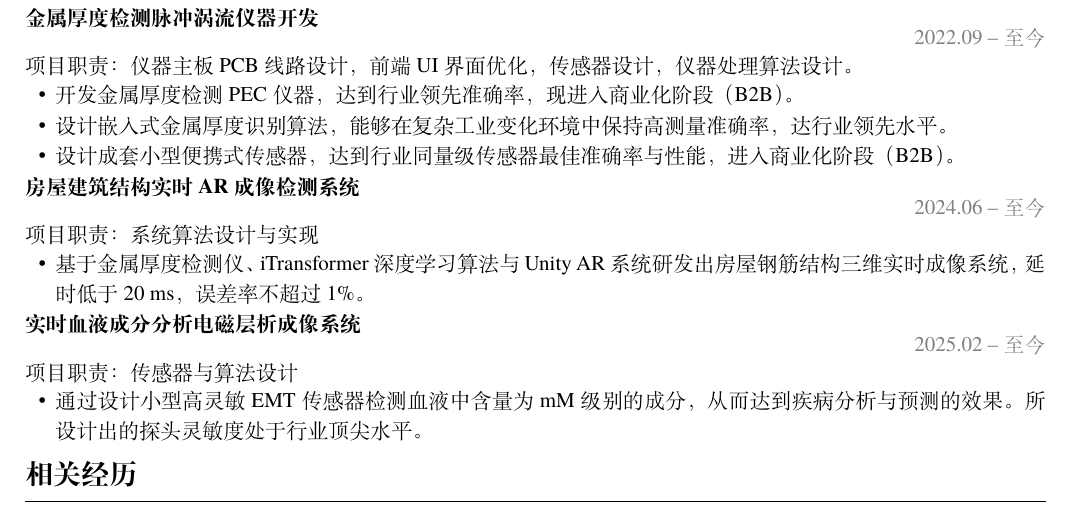
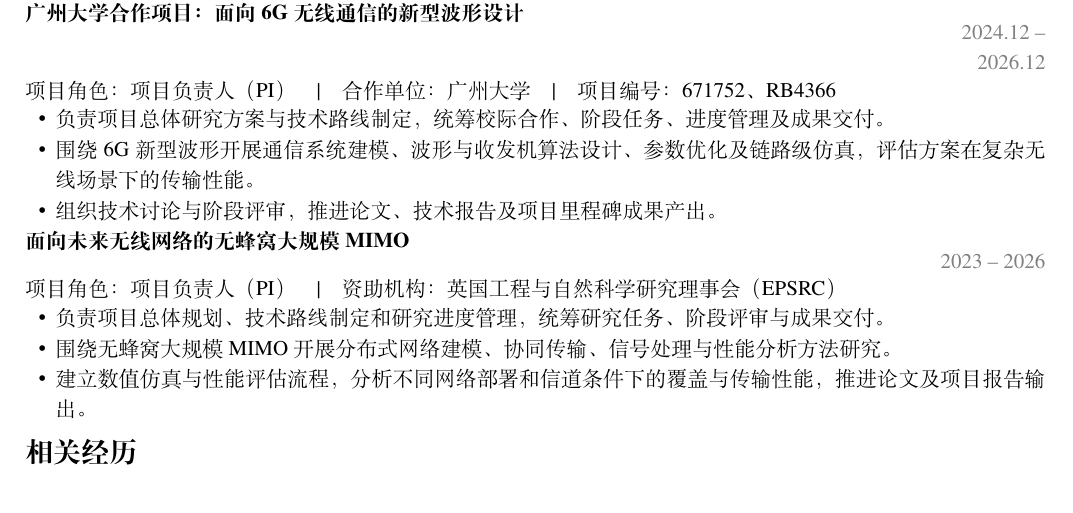
Before and after one commit to liuyu0730/resume, a LaTeX document (main.tex): part of page 2 of 3, cut at the place of the change. Compiled offline with XeLaTeX.

Commit message:
Replace project experience with wireless research projects

```diff
--- a/main.tex
+++ b/main.tex
@@ -64,15 +64,14 @@
 \entry{都柏林大学 (University College Dublin)}{2018 -- 2022}{本科—电子信息工程\quad|\quad GPA 3.47/4.2（专业前 15\%）\newline 核心课程：微控制器、嵌入式、数字信号处理、电路与系统、信号与系统、控制理论、无线通信等。}{爱尔兰 · 都柏林}
 
 \ressection{项目经历}
-% TODO：你的 PDF 未包含项目经历，以下内容暂按要求保留，待下一轮替换。
-\project{金属厚度检测脉冲涡流仪器开发}{2022.09 -- 至今}{项目职责：仪器主板 PCB 线路设计，前端 UI 界面优化，传感器设计，仪器处理算法设计。}{
-  \item 开发金属厚度检测 PEC 仪器，达到行业领先准确率，现进入商业化阶段（B2B）。
-  \item 设计嵌入式金属厚度识别算法，能够在复杂工业变化环境中保持高测量准确率，达行业领先水平。
-  \item 设计成套小型便携式传感器，达到行业同量级传感器最佳准确率与性能，进入商业化阶段（B2B）。}
-\project{房屋建筑结构实时 AR 成像检测系统}{2024.06 -- 至今}{项目职责：系统算法设计与实现}{
-  \item 基于金属厚度检测仪、iTransformer 深度学习算法与 Unity AR 系统研发出房屋钢筋结构三维实时成像系统，延时低于 20 ms，误差率不超过 1\%。}
-\project{实时血液成分分析电磁层析成像系统}{2025.02 -- 至今}{项目职责：传感器与算法设计}{
-  \item 通过设计小型高灵敏 EMT 传感器检测血液中含量为 mM 级别的成分，从而达到疾病分析与预测的效果。所设计出的探头灵敏度处于行业顶尖水平。}
+\project{广州大学合作项目：面向 6G 无线通信的新型波形设计}{2024.12 -- 2026.12}{项目角色：项目负责人（PI）\quad|\quad 合作单位：广州大学\quad|\quad 项目编号：671752、RB4366}{
+  \item 负责项目总体研究方案与技术路线制定，统筹校际合作、阶段任务、进度管理及成果交付。
+  \item 围绕 6G 新型波形开展通信系统建模、波形与收发机算法设计、参数优化及链路级仿真，评估方案在复杂无线场景下的传输性能。
+  \item 组织技术讨论与阶段评审，推进论文、技术报告及项目里程碑成果产出。}
+\project{面向未来无线网络的无蜂窝大规模 MIMO}{2023 -- 2026}{项目角色：项目负责人（PI）\quad|\quad 资助机构：英国工程与自然科学研究理事会（EPSRC）}{
+  \item 负责项目总体规划、技术路线制定和研究进度管理，统筹研究任务、阶段评审与成果交付。
+  \item 围绕无蜂窝大规模 MIMO 开展分布式网络建模、协同传输、信号处理与性能分析方法研究。
+  \item 建立数值仿真与性能评估流程，分析不同网络部署和信道条件下的覆盖与传输性能，推进论文及项目报告输出。}
 
 \ressection{相关经历}
 \dateditem{萨里大学研究生助教}{2025 -- 2026}{课程：无线通信原理。职责：协助课堂教学与实验指导，负责作业及课程项目答疑，并支持实验方案实施、设备调试与教学组织。}
```
